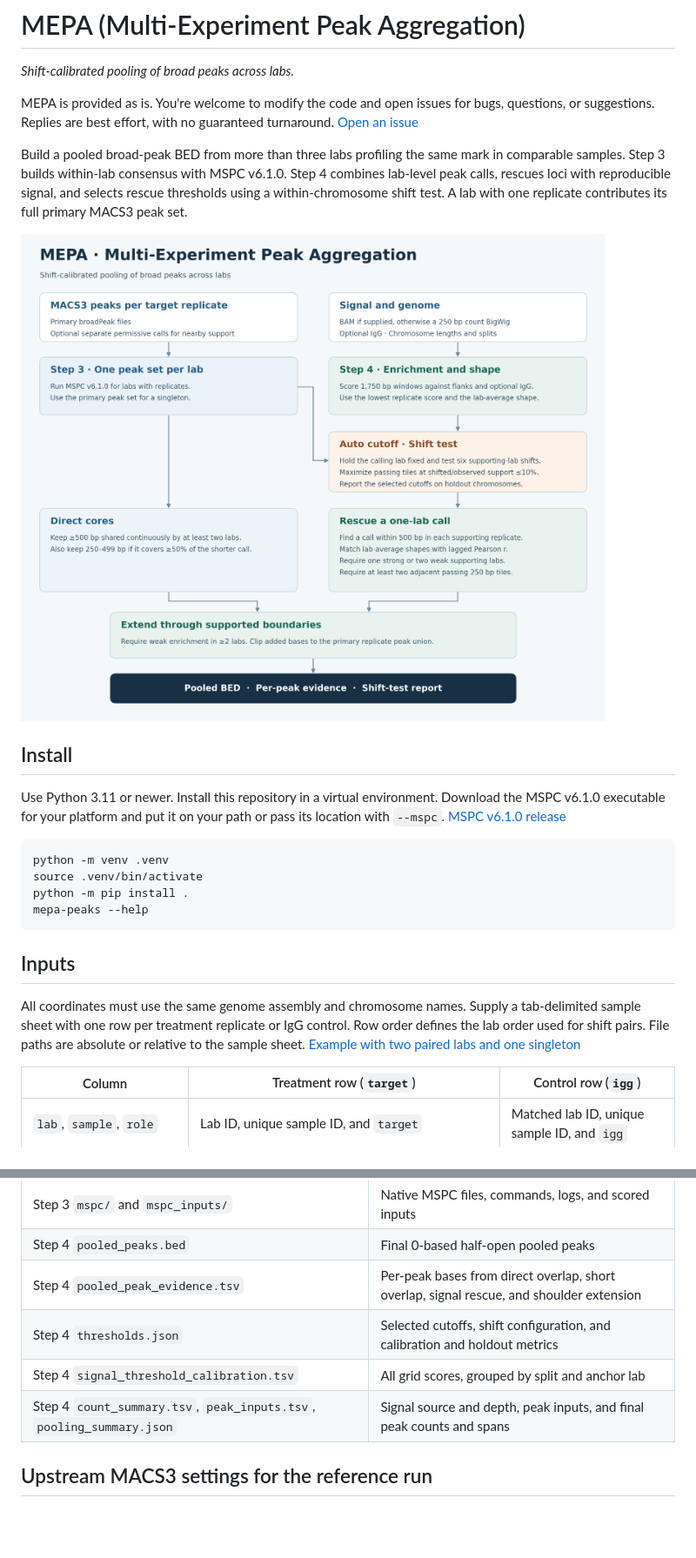
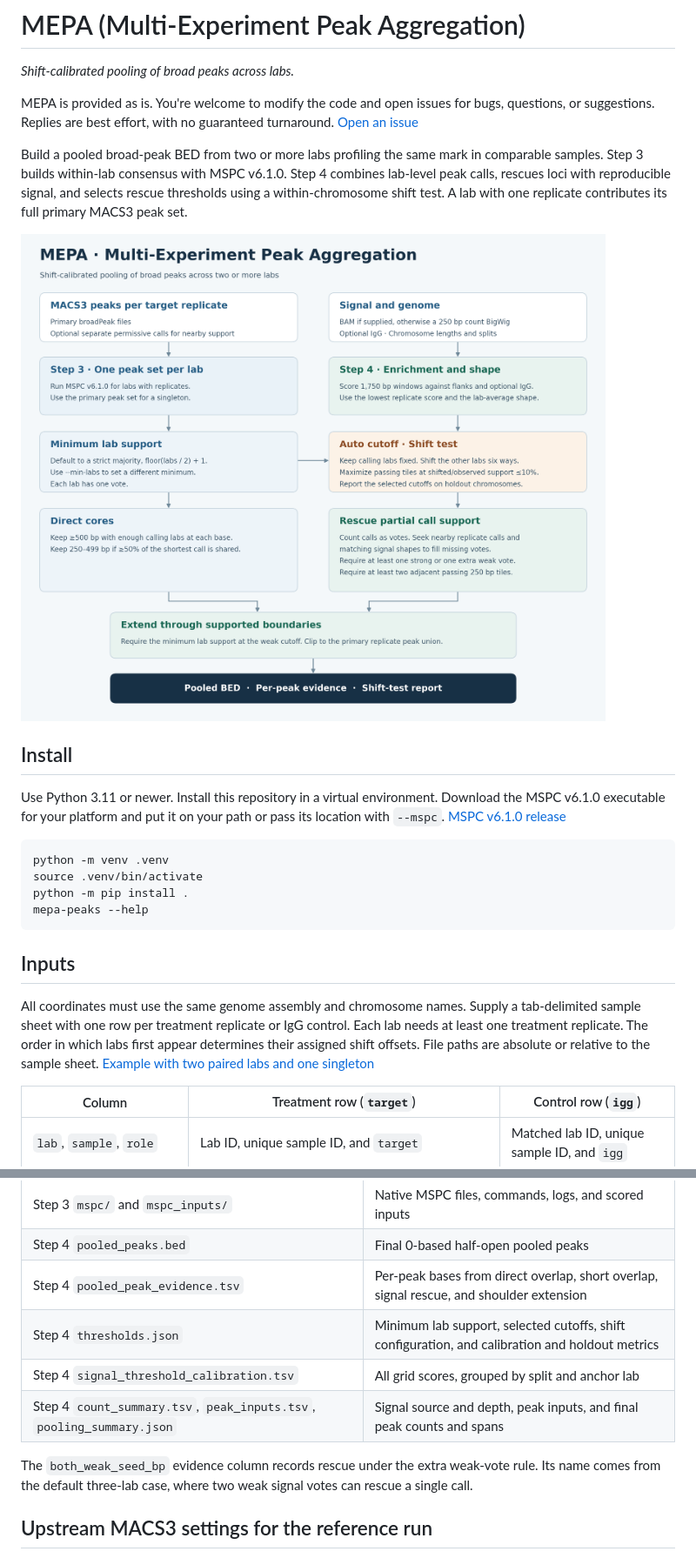
Before and after one commit to KunFang93/mepa-peaks, a Markdown page: README.md, 2 parts joined by grey strips. Shown at 87% size. GitHub-like rendering; pictures changed too: docs/workflow.png; blank space fills up the shorter version.

Commit message:
Support two or more labs with a configurable pooling minimum

```diff
--- a/README.md
+++ b/README.md
@@ -4,7 +4,7 @@
 
 MEPA is provided as is. You're welcome to modify the code and open issues for bugs, questions, or suggestions. Replies are best effort, with no guaranteed turnaround. [Open an issue](https://github.com/KunFang93/mepa-peaks/issues/new)
 
-Build a pooled broad-peak BED from more than three labs profiling the same mark in comparable samples. Step 3 builds within-lab consensus with MSPC v6.1.0. Step 4 combines lab-level peak calls, rescues loci with reproducible signal, and selects rescue thresholds using a within-chromosome shift test. A lab with one replicate contributes its full primary MACS3 peak set.
+Build a pooled broad-peak BED from two or more labs profiling the same mark in comparable samples. Step 3 builds within-lab consensus with MSPC v6.1.0. Step 4 combines lab-level peak calls, rescues loci with reproducible signal, and selects rescue thresholds using a within-chromosome shift test. A lab with one replicate contributes its full primary MACS3 peak set.
 
 ![MEPA workflow from MACS3 broadPeak and BAM or midpoint-count BigWig through MSPC, shift calibration, and pooled BED export](docs/workflow.png)
 
@@ -21,7 +21,7 @@ mepa-peaks --help
 
 ## Inputs
 
-All coordinates must use the same genome assembly and chromosome names. Supply a tab-delimited sample sheet with one row per treatment replicate or IgG control. Row order defines the lab order used for shift pairs. File paths are absolute or relative to the sample sheet. [Example with two paired labs and one singleton](examples/samples.tsv)
+All coordinates must use the same genome assembly and chromosome names. Supply a tab-delimited sample sheet with one row per treatment replicate or IgG control. Each lab needs at least one treatment replicate. The order in which labs first appear determines their assigned shift offsets. File paths are absolute or relative to the sample sheet. [Example with two paired labs and one singleton](examples/samples.tsv)
 
 | Column | Treatment row (`target`) | Control row (`igg`) |
 | --- | --- | --- |
@@ -131,9 +139,11 @@ For example, 26,190 observed seed tiles and a mean of 1,814.53 adjusted shifted
 | Step 3 `mspc/` and `mspc_inputs/` | Native MSPC files, commands, logs, and scored inputs |
 | Step 4 `pooled_peaks.bed` | Final 0-based half-open pooled peaks |
 | Step 4 `pooled_peak_evidence.tsv` | Per-peak bases from direct overlap, short overlap, signal rescue, and shoulder extension |
-| Step 4 `thresholds.json` | Selected cutoffs, shift configuration, and calibration and holdout metrics |
+| Step 4 `thresholds.json` | Minimum lab support, selected cutoffs, shift configuration, and calibration and holdout metrics |
 | Step 4 `signal_threshold_calibration.tsv` | All grid scores, grouped by split and anchor lab |
 | Step 4 `count_summary.tsv`, `peak_inputs.tsv`, `pooling_summary.json` | Signal source and depth, peak inputs, and final peak counts and spans |
+
+The `both_weak_seed_bp` evidence column records rescue under the extra weak-vote rule. Its name comes from the default three-lab case, where two weak signal votes can rescue a single call.
 
 ## Upstream MACS3 settings for the reference run
 
```
Also changed, not shown: other parts of README.md (+16 -8 lines), 7 other files.
